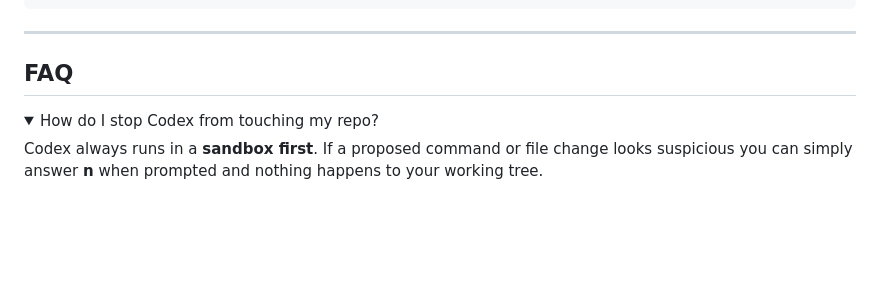
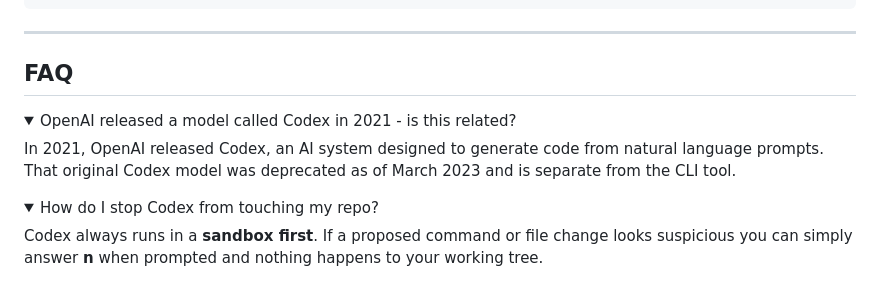
Before and after one commit to zyzhang1130/codex, a Markdown page: README.md, the part around the change. GitHub-like rendering; folded sections open; blank space fills up the shorter version.

Commit message:
docs: add FAQ clarifying relation to OpenAI Codex (2021) (#91)
Signed-off-by: Isaac Gemal <isaacgemal@gmail.com>

```diff
--- a/README.md
+++ b/README.md
@@ -261,6 +261,13 @@ You can also define custom instructions:
 ## FAQ
 
 <details>
+<summary>OpenAI released a model called Codex in 2021 - is this related?</summary>
+
+In 2021, OpenAI released Codex, an AI system designed to generate code from natural language prompts. That original Codex model was deprecated as of March 2023 and is separate from the CLI tool.
+
+</details>
+
+<details>
 <summary>How do I stop Codex from touching my repo?</summary>
 
 Codex always runs in a **sandbox first**. If a proposed command or file change looks suspicious you can simply answer **n** when prompted and nothing happens to your working tree.
```
